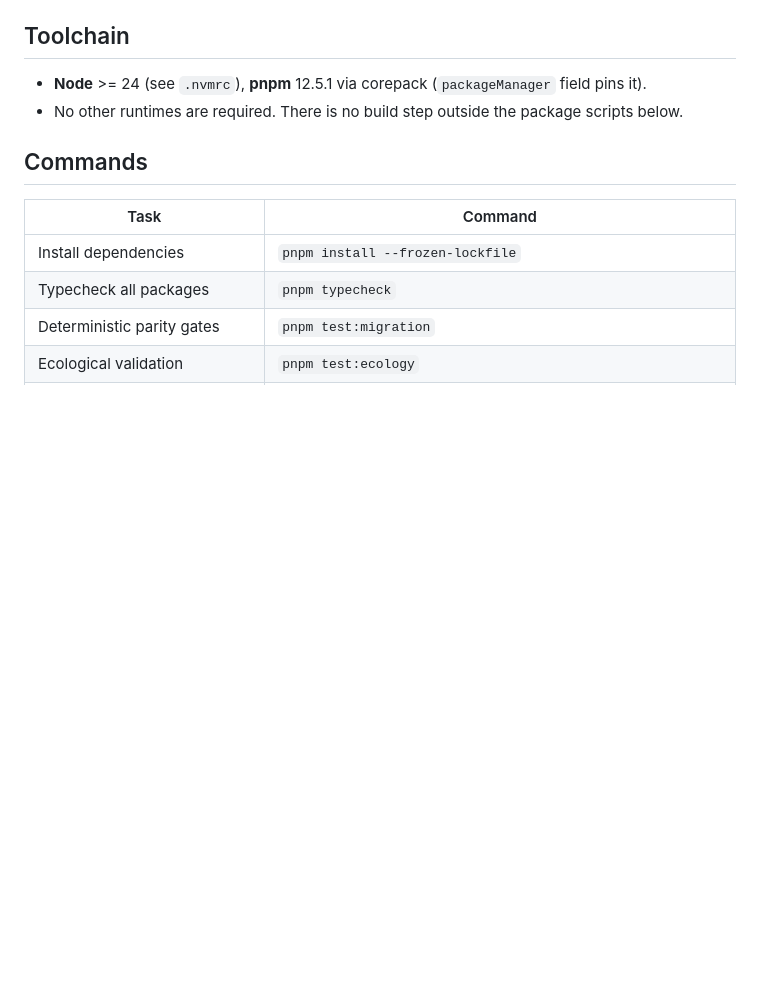
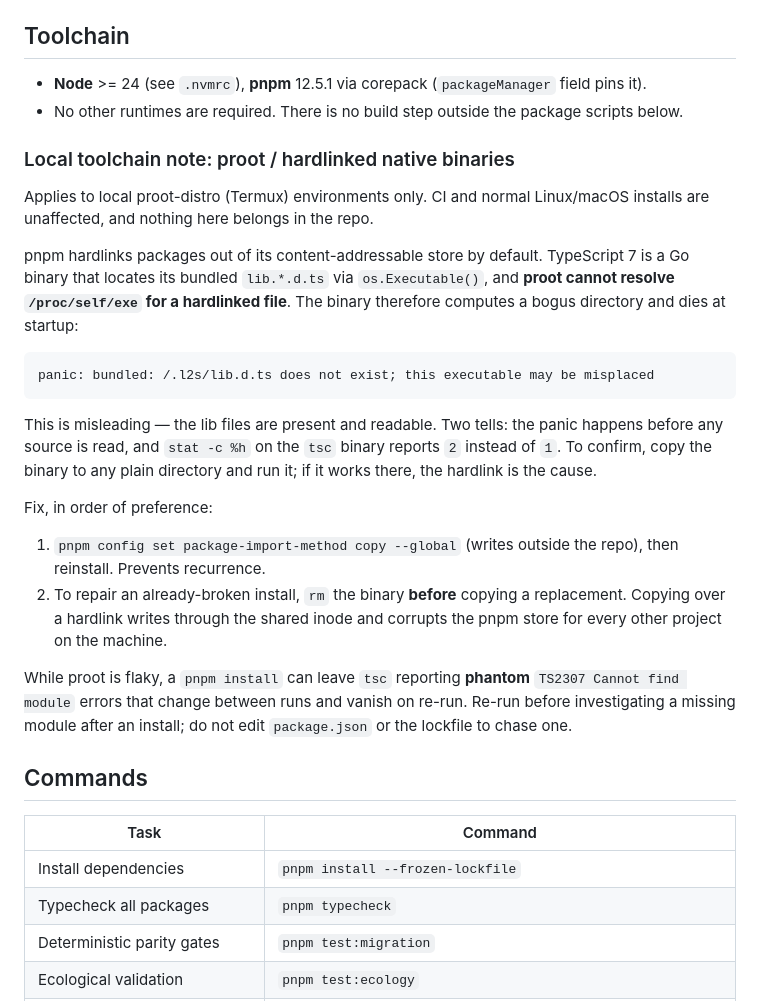
Before and after one commit to brady573/Digital-Evolution-Ecosystem, a Markdown page: AGENTS.md, the part around the change. GitHub-like rendering; blank space fills up the shorter version.

````diff
--- a/AGENTS.md
+++ b/AGENTS.md
@@ -23,6 +23,25 @@ See `README.md` for product direction and `docs/architecture/MIGRATION.md` for m
 
 - **Node** >= 24 (see `.nvmrc`), **pnpm** 12.5.1 via corepack (`packageManager` field pins it).
 - No other runtimes are required. There is no build step outside the package scripts below.
+
+### Local toolchain note: proot / hardlinked native binaries
+
+Applies to local proot-distro (Termux) environments only. CI and normal Linux/macOS installs are unaffected, and nothing here belongs in the repo.
+
+pnpm hardlinks packages out of its content-addressable store by default. TypeScript 7 is a Go binary that locates its bundled `lib.*.d.ts` via `os.Executable()`, and **proot cannot resolve `/proc/self/exe` for a hardlinked file**. The binary therefore computes a bogus directory and dies at startup:
+
+```text
+panic: bundled: /.l2s/lib.d.ts does not exist; this executable may be misplaced
+```
+
+This is misleading — the lib files are present and readable. Two tells: the panic happens before any source is read, and `stat -c %h` on the `tsc` binary reports `2` instead of `1`. To confirm, copy the binary to any plain directory and run it; if it works there, the hardlink is the cause.
+
+Fix, in order of preference:
+
+1. `pnpm config set package-import-method copy --global` (writes outside the repo), then reinstall. Prevents recurrence.
+2. To repair an already-broken install, `rm` the binary **before** copying a replacement. Copying over a hardlink writes through the shared inode and corrupts the pnpm store for every other project on the machine.
+
+While proot is flaky, a `pnpm install` can leave `tsc` reporting **phantom** `TS2307 Cannot find module` errors that change between runs and vanish on re-run. Re-run before investigating a missing module after an install; do not edit `package.json` or the lockfile to chase one.
 
 ## Commands
 
````
Also changed, not shown: handoffs/README.md (added, +62 -0 lines).
